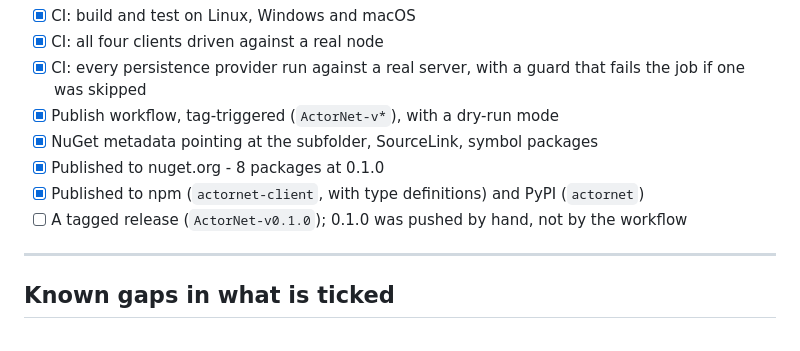
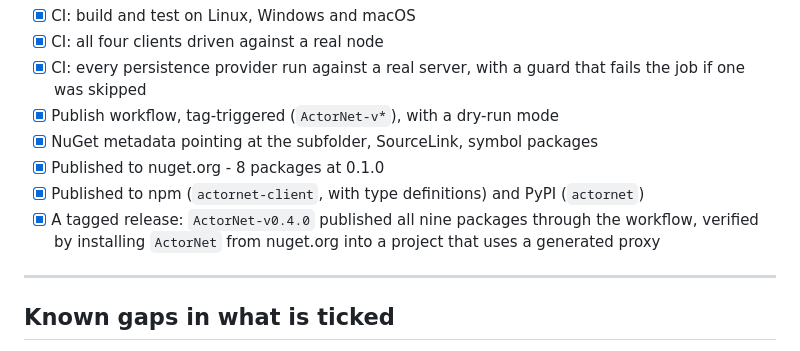
Before and after one commit to DotNetVibeCoderz/Vibe_Library, a Markdown page: ActorNet/Progress.md, the part around the change. Rendered like a GitHub page.

Commit message:
ActorNet: 0.4.0 published through the workflow
Nine packages, including the new ActorNet.AspNetCore. The tag path rather than
a hand push, which is what the roadmap item asked for.

Verified from the real feed, not just the local folder: a throwaway project
installing ActorNet 0.4.0 from nuget.org compiles and runs against a generated
proxy. A source generator that ships but never runs looks exactly like one that
works, right up until somebody else installs it.

Co-Authored-By: Claude Opus 5 <noreply@anthropic.com>
Claude-Session: https://claude.ai/code/session_01QZN2pgi4GiTEbg2JMhADKK

```diff
--- a/ActorNet/Progress.md
+++ b/ActorNet/Progress.md
@@ -174,7 +174,8 @@ works and something automated proves it** — not when the code exists.
 - [x] NuGet metadata pointing at the subfolder, SourceLink, symbol packages
 - [x] Published to nuget.org - 8 packages at 0.1.0
 - [x] Published to npm (`actornet-client`, with type definitions) and PyPI (`actornet`)
-- [ ] A tagged release (`ActorNet-v0.1.0`); 0.1.0 was pushed by hand, not by the workflow
+- [x] A tagged release: `ActorNet-v0.4.0` published all nine packages through the workflow,
+      verified by installing `ActorNet` from nuget.org into a project that uses a generated proxy
 
 ---
 
```
